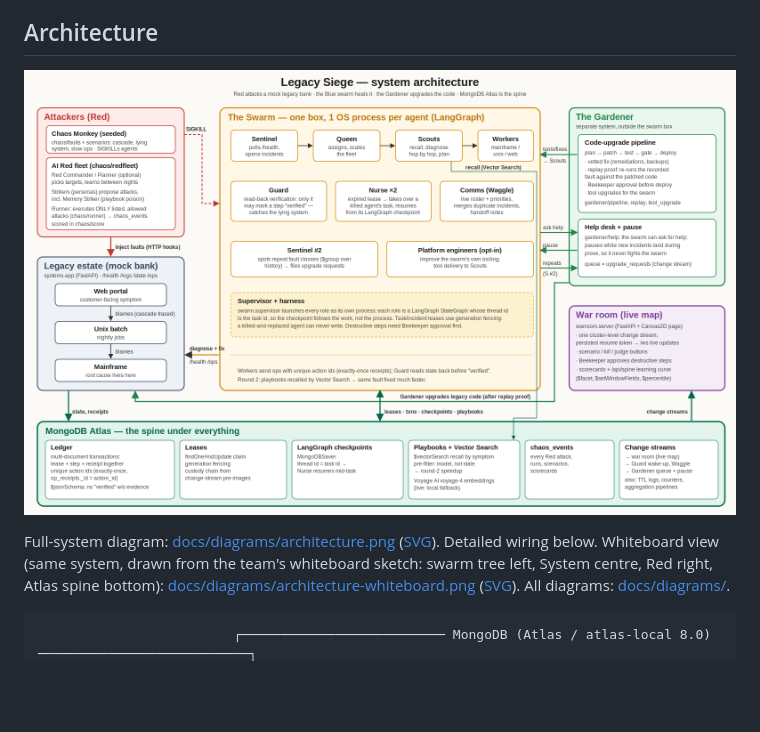
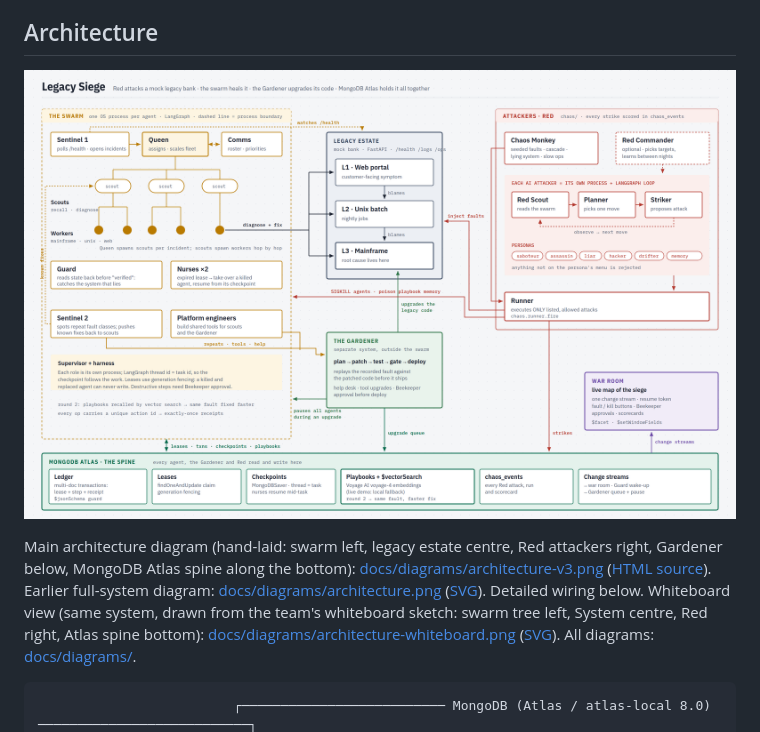
Before and after one commit to KrishNalam/legacy-siege, a Markdown page: README.md, the part around the change. Drawn GitHub-style; pictures changed too: docs/diagrams/architecture-v3.png (added); blank space fills up the shorter version.

````diff
--- a/README.md
+++ b/README.md
@@ -40,9 +40,10 @@ What the demo shows, all checked automatically by `scripts/demo_check.py`:
 
 ## Architecture
 
-![Legacy Siege architecture](docs/diagrams/architecture.png)
+![Legacy Siege architecture](docs/diagrams/architecture-v3.png)
 
-Full-system diagram: [docs/diagrams/architecture.png](docs/diagrams/architecture.png) ([SVG](docs/diagrams/architecture.svg)). Detailed wiring below.
+Main architecture diagram (hand-laid: swarm left, legacy estate centre, Red attackers right, Gardener below, MongoDB Atlas spine along the bottom): [docs/diagrams/architecture-v3.png](docs/diagrams/architecture-v3.png) ([HTML source](docs/diagrams/architecture-v3.html)).
+Earlier full-system diagram: [docs/diagrams/architecture.png](docs/diagrams/architecture.png) ([SVG](docs/diagrams/architecture.svg)). Detailed wiring below.
 Whiteboard view (same system, drawn from the team's whiteboard sketch: swarm tree left, System centre, Red right, Atlas spine bottom): [docs/diagrams/architecture-whiteboard.png](docs/diagrams/architecture-whiteboard.png) ([SVG](docs/diagrams/architecture-whiteboard.svg)). All diagrams: [docs/diagrams/](docs/diagrams/README.md).
 
 ```
````
Also changed, not shown: docs/diagrams/README.md (+6 -0 lines), 1 other file.
